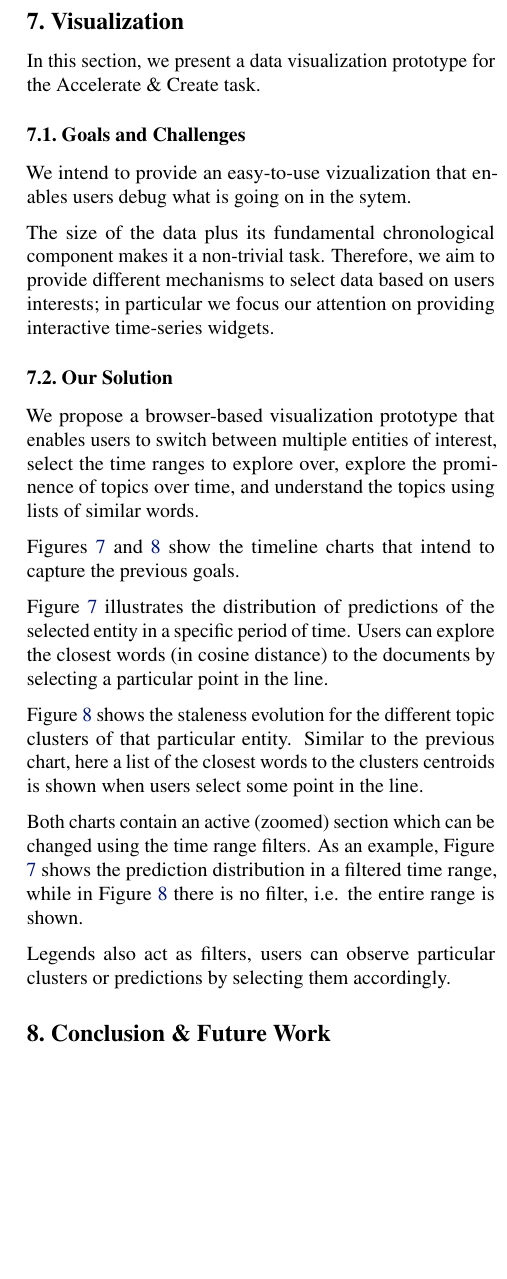
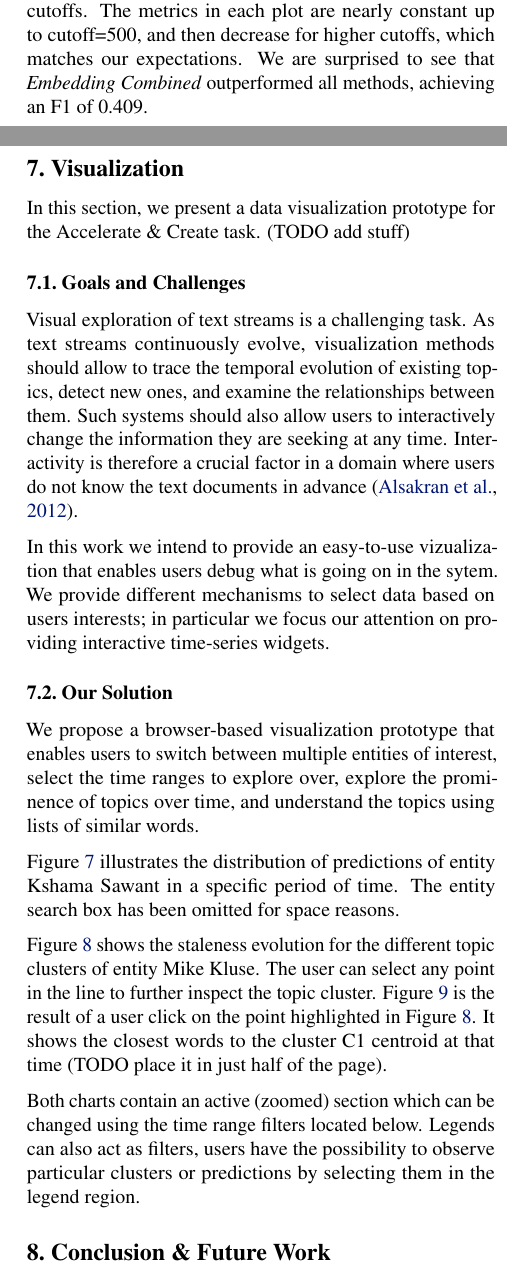
Before and after one commit to nachocano/trec-kba, a LaTeX paper (paper/kba-notebook/kba-notebook.tex): part of one column of page 8 of 10 before the commit and two parts of the columns of pages 6 and 8 of 11 after it, the two joined at a grey line, cut at the place of the change, the shorter picture padded with empty space. Compiled offline with pdfLaTeX.

Commit message:
more changes

```diff
--- a/paper/kba-notebook/kba-notebook.tex
+++ b/paper/kba-notebook/kba-notebook.tex
@@ -463,7 +455,7 @@ Most of the more advanced models perform better than {\textit{Baseline Multi-tas
 
 Though the staleness and non-parametric clustering runs ({\textit{Mean Static}}, {\textit{Mean Dynamic}}, {\textit{Clustering Static}}, {\textit{Clustering Dynamic}}) perform slightly worse than the simple {\textit{Embedding Combined}} method, they illustrate the importance of these new features as they improve the performance of the {\textit{Embedding POS}} model.
 
-Figure \ref{officialruns} complements the results in Table \ref{resMacro} for different confidence cutoffs.
+Figure \ref{officialruns} (TODO why the index of figure is not correct?) complements the results in Table \ref{resMacro} for different confidence cutoffs. The metrics in each plot are nearly constant up to cutoff=500, and then decrease for higher cutoffs, which matches our expectations. We are surprised to see that {\textit{Embedding Combined}} outperformed all methods, achieving an F1 of 0.409.
 % TODO add analysis, put 4 figures per line, is that possible with icml format?
 
 Figure \ref{precrecall} further illustrates the precision-recall for the different methods listed in Table \ref{resMacro}. It's worth noting that on low recall, the precision of the different models meets our expectations, the more complex methods, which include non-parametric clustering and staleness, outperform the simpler ones. Nevertheless, on high recall, {\textit{Embedding Combined}} takes the lead.
@@ -528,2 +498,4 @@ Figure \ref{varyingalpha} shows the results for a variant of {\textit{Clustering
 \label{varyingalpha}
 \end{figure}
+
+Further, we present some qualitative results on the topic clusters of the previous method using $\alpha\mathord{=}0.8$. Table \ref{clusterresult} illustrates the 5 closest words to the word that is most similar (in cosine similarity) to the cluster centroids of Shawn Atleo on 11/15/2012.
@@ -549,20 +541,22 @@ The closest example we found that addresses the problem of staleness detection i
 
 \section{Visualization}
 
-In this section, we present a data visualization prototype for the Accelerate \& Create task.
+%There is an urgent need for efficient analysis of constantly increasing text collections.
+In this section, we present a data visualization prototype for the Accelerate \& Create task. (TODO add stuff)
 
 \subsection{Goals and Challenges}
 
-We intend to provide an easy-to-use vizualization that enables users debug what is going on in the sytem.
+Visual exploration of text streams is a challenging task. As text streams continuously evolve, visualization methods should allow
+to trace the temporal evolution of existing topics, detect new ones, and examine the relationships between them. Such systems should also allow
+users to interactively change the information they are seeking at any time. Interactivity is therefore a crucial factor in a domain where users
+do not know the text documents in advance \cite{AlsakranCLZYDL12}.
 
-The size of the data plus its fundamental chronological component makes it a non-trivial task. Therefore, we aim to provide different mechanisms to select data based on users interests; in particular we focus our attention on providing interactive time-series widgets.
+In this work we intend to provide an easy-to-use vizualization that enables users debug what is going on in the sytem. We provide different mechanisms to select data based on users interests; in particular we focus our attention on providing interactive time-series widgets.
 
 \subsection{Our Solution}
 
 We propose a browser-based visualization prototype that enables users to switch between multiple entities of interest, select the time ranges to explore over, explore the prominence of topics over time, and understand the topics using lists of similar words.
 
-Figures \ref{vitalEvol} and \ref{stalenessEvol} show the timeline charts that intend to capture the previous goals.
-
 \begin{figure*}[tb]
 \centering
 \includegraphics[width=0.6\textwidth]{fig/vitalDistribution.png}
@@ -570,13 +564,11 @@ Figures \ref{vitalEvol} and \ref{stalenessEvol} show the timeline charts that in
 \label{vitalEvol}
 \end{figure*}
 
-Figure \ref{vitalEvol} illustrates the distribution of predictions of the selected entity in a specific period of time. Users can explore the closest words (in cosine distance) to the documents by selecting a particular point in the line.
+Figure \ref{vitalEvol} illustrates the distribution of predictions of entity Kshama Sawant in a specific period of time. The entity search box has been omitted for space reasons.
 
-Figure \ref{stalenessEvol} shows the staleness evolution for the different topic clusters of that particular entity. Similar to the previous chart, here a list of the closest words to the clusters centroids is shown when users select some point in the line.
+Figure \ref{stalenessEvol} shows the staleness evolution for the different topic clusters of entity Mike Kluse. The user can select any point in the line to further inspect the topic cluster. Figure \ref{wordcloud} is the result of a user click on the point highlighted in Figure \ref{stalenessEvol}. It shows the closest words to the cluster C1 centroid at that time (TODO place it in just half of the page).
 
-Both charts contain an active (zoomed) section which can be changed using the time range filters. As an example, Figure \ref{vitalEvol} shows the prediction distribution in a filtered time range, while in Figure \ref{stalenessEvol} there is no filter, i.e. the entire range is shown.
-
-Legends also act as filters, users can observe particular clusters or predictions by selecting them accordingly.
+Both charts contain an active (zoomed) section which can be changed using the time range filters located below. Legends can also act as filters, users have the possibility to observe particular clusters or predictions by selecting them in the legend region.
 
 \begin{figure*}[tb]
 \centering
@@ -588,3 +584,5 @@ Legends also act as filters, users can observe particular clusters or prediction
+\label{wordcloud}
+\end{figure*}
 
 \section{Conclusion \& Future Work}
 \label{conclusion}
```
Also changed, not shown: paper/kba.bib (+8 -0 lines), paper/kba-notebook/fig/stalenessDistribution.png, paper/kba-notebook/fig/vitalDistribution.png, paper/kba-notebook/fig/wordClouds.png (added), paper/kba-notebook/kba-notebook.tex (62 more changed lines).
